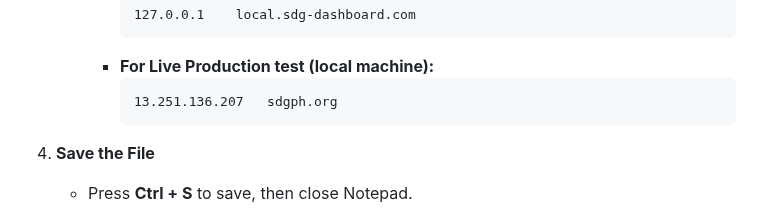
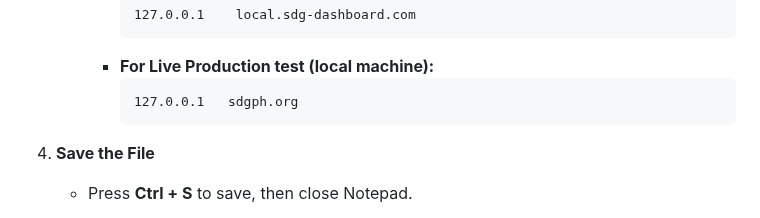
Before and after one commit to zjsan/sdg-app, a Markdown page: README.md, the part around the change. GitHub-like rendering.

Commit message:
updated live production test ip

````diff
--- a/README.md
+++ b/README.md
@@ -60,7 +60,7 @@ To ensure the application functions properly during development, testing, and st
        ```
      - **For Live Production test (local machine):**
        ```text
-       13.251.136.207   sdgph.org
+       127.0.0.1   sdgph.org
        ```
 
 4. **Save the File**
````
